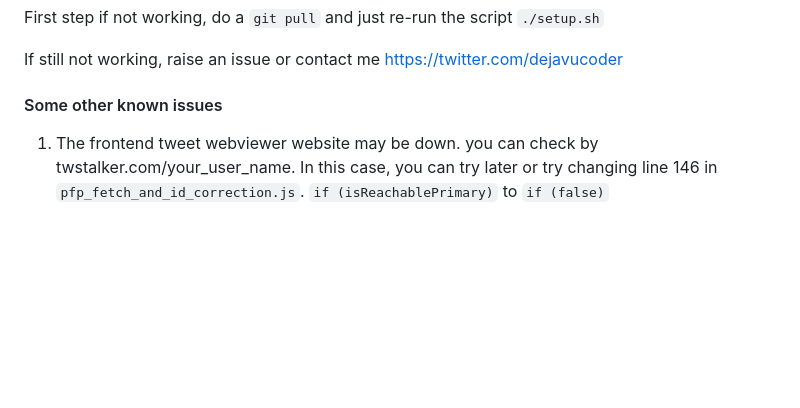
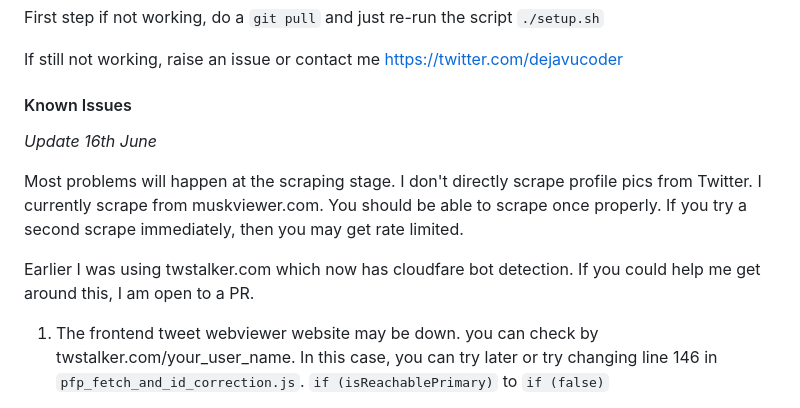
Before and after one commit to sankalp1999/twitter-circle, a Markdown page: README.md, the part around one of its changes. Drawn GitHub-style; blank space fills up the shorter version.

Commit message:
known issues

```diff
--- a/README.md
+++ b/README.md
@@ -96,7 +97,16 @@ If you have already cloned, please do a `git pull`
  If still not working, raise an issue or contact me [https://twitter.com/dejavucoder](https://twitter.com/dejavucoder)
 
 
-#### Some other known issues
+#### Known Issues
+
+*Update 16th June*
+
+Most problems will happen at the scraping stage. I don't directly scrape profile pics from Twitter.
+I currently scrape from muskviewer.com. You should be able to scrape once properly. If you try
+a second scrape immediately, then you may get rate limited.
+
+Earlier I was using twstalker.com which now has cloudfare bot detection. If you could help me get
+around this, I am open to a PR.
 
 1. The frontend tweet webviewer website may be down. you can check by twstalker.com/your_user_name. In this case, you can try
 later or try changing line 146 in `pfp_fetch_and_id_correction.js`. `if (isReachablePrimary)` to `if (false)`
```
Also changed, not shown: other parts of README.md (+1 -0 lines).
